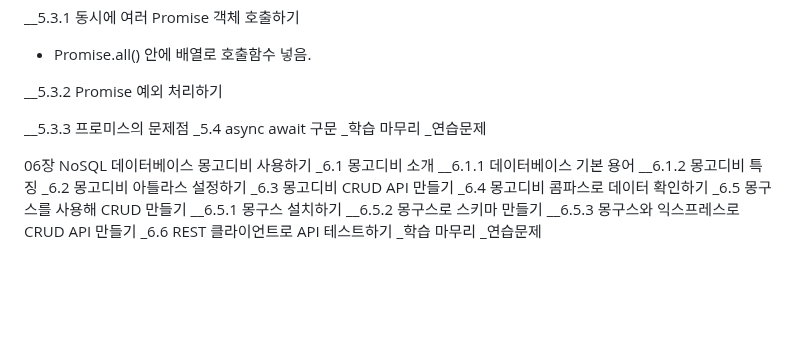
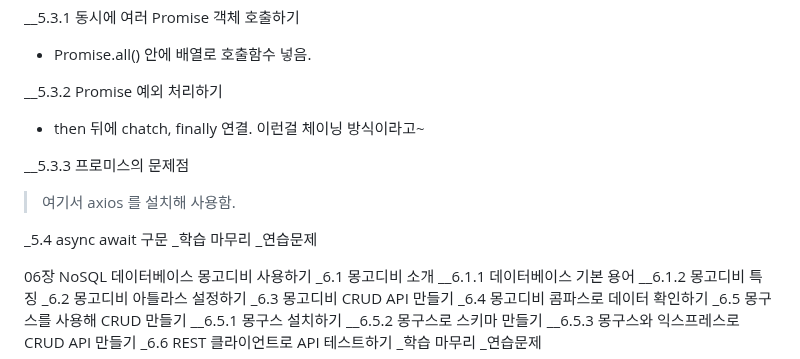
Before and after one commit to styeo94/jsbackend, a Markdown page: readme.md, the part around the change. Rendered like a GitHub page; blank space fills up the shorter version.

Commit message:
5장 공부중 -누락분 올림

```diff
--- a/readme.md
+++ b/readme.md
@@ -363,9 +363,11 @@ __5.3.1 동시에 여러 Promise 객체 호출하기
 * Promise.all() 안에 배열로 호출함수 넣음.
 
 __5.3.2 Promise 예외 처리하기
-
+* then 뒤에 chatch, finally 연결. 이런걸 체이닝 방식이라고~
 
 __5.3.3 프로미스의 문제점
+> 여기서 axios 를 설치해 사용함.
+
 _5.4 async await 구문
 _학습 마무리
 _연습문제
```
